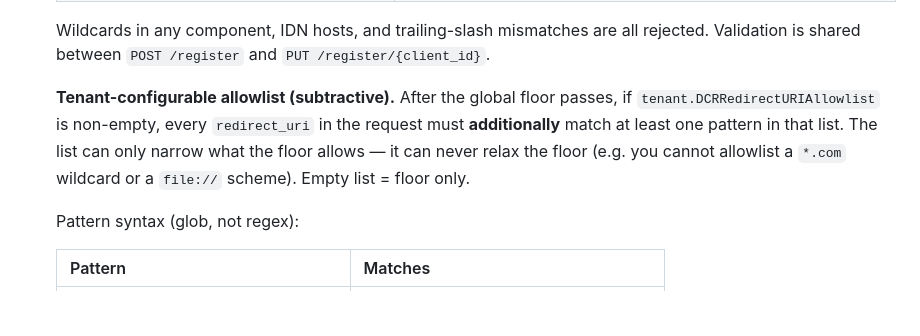
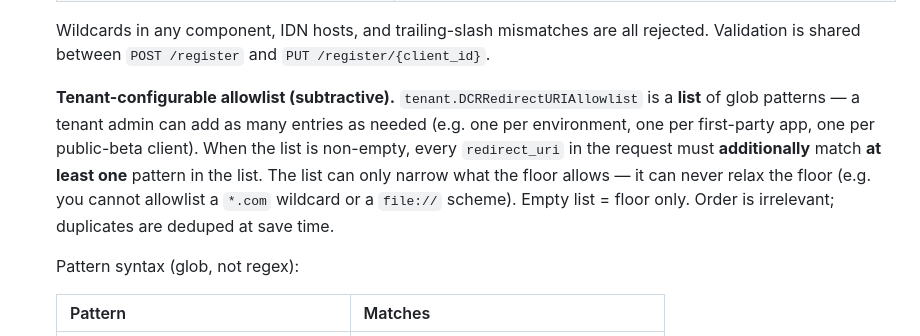
Before and after one commit to Belphemur/limen, a Markdown page: docs/phases/phase-05-authorization-server.md, the part around the change. Rendered like a GitHub page; blank space fills up the shorter version.

```diff
--- a/docs/phases/phase-05-authorization-server.md
+++ b/docs/phases/phase-05-authorization-server.md
@@ -125,7 +125,7 @@ Flow:
 
    Wildcards in any component, IDN hosts, and trailing-slash mismatches are all rejected. Validation is shared between `POST /register` and `PUT /register/{client_id}`.
 
-   **Tenant-configurable allowlist (subtractive).** After the global floor passes, if `tenant.DCRRedirectURIAllowlist` is non-empty, every `redirect_uri` in the request must **additionally** match at least one pattern in that list. The list can only narrow what the floor allows — it can never relax the floor (e.g. you cannot allowlist a `*.com` wildcard or a `file://` scheme). Empty list = floor only.
+   **Tenant-configurable allowlist (subtractive).** `tenant.DCRRedirectURIAllowlist` is a **list** of glob patterns — a tenant admin can add as many entries as needed (e.g. one per environment, one per first-party app, one per public-beta client). When the list is non-empty, every `redirect_uri` in the request must **additionally** match **at least one** pattern in the list. The list can only narrow what the floor allows — it can never relax the floor (e.g. you cannot allowlist a `*.com` wildcard or a `file://` scheme). Empty list = floor only. Order is irrelevant; duplicates are deduped at save time.
 
    Pattern syntax (glob, not regex):
 
```
Also changed, not shown: docs/phases/phase-09b-tenant-admin-spa.md (+1 -1 lines).
